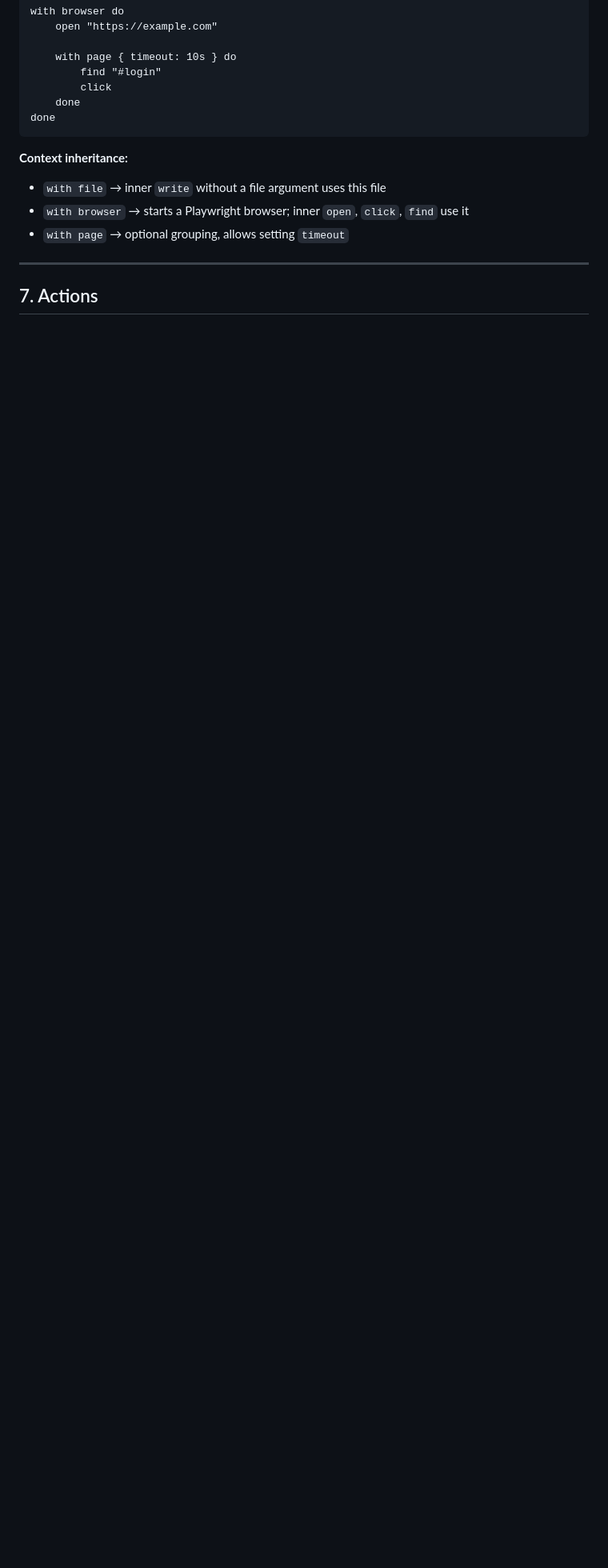
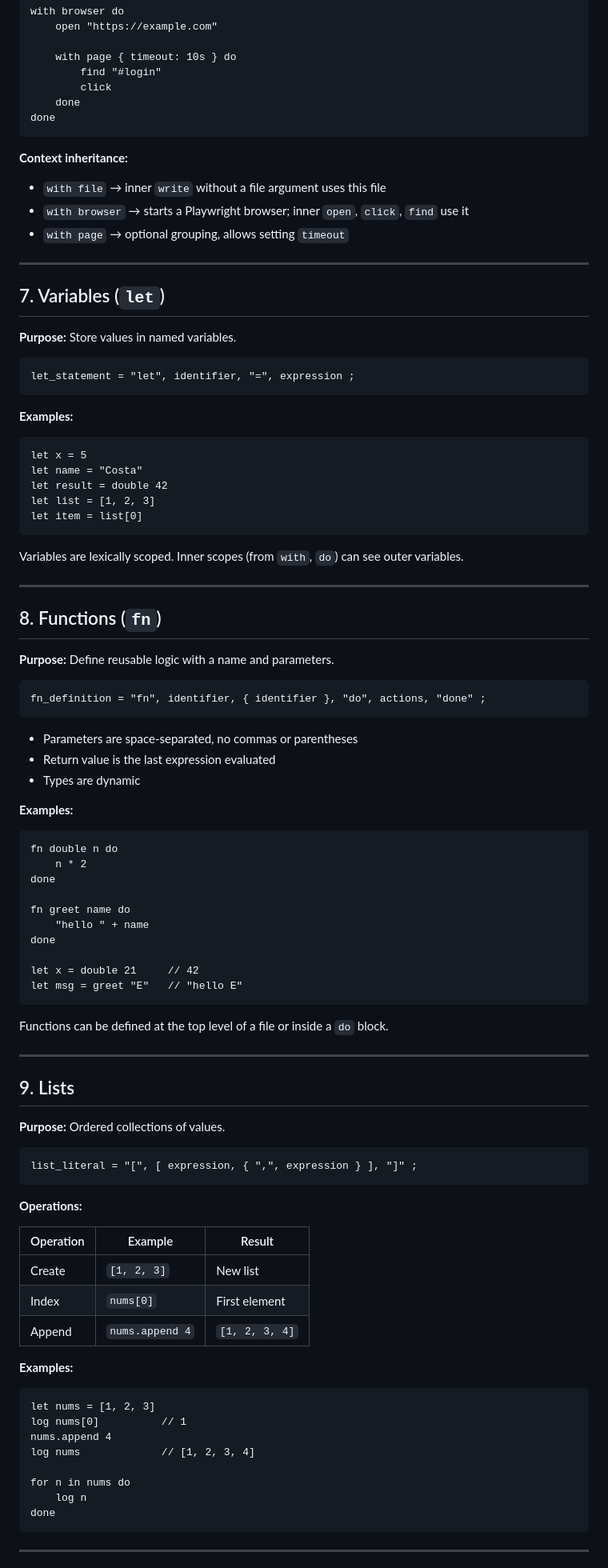
Before and after one commit to costaofficial/e-lang, a Markdown page: SPEC.md, the part around one of its changes. Shown at 80% size. Rendered like a GitHub page; blank space fills up the shorter version.

Commit message:
update GRAMMATICA.md and SPEC.md for v1.0
Lists, loops, modules, expressions, let, fn, for, import —
all grammar rules and spec sections updated.

````diff
--- a/SPEC.md
+++ b/SPEC.md
@@ -139,4 +139,87 @@ done
 
 ---
 
-## 7. Actions
+## 7. Variables (`let`)
+
+**Purpose:** Store values in named variables.
+
+```
+let_statement = "let", identifier, "=", expression ;
+```
+
+**Examples:**
+
+```e
+let x = 5
+let name = "Costa"
+let result = double 42
+let list = [1, 2, 3]
+let item = list[0]
+```
+
+Variables are lexically scoped. Inner scopes (from `with`, `do`) can see outer variables.
+
+---
+
+## 8. Functions (`fn`)
+
+**Purpose:** Define reusable logic with a name and parameters.
+
+```
+fn_definition = "fn", identifier, { identifier }, "do", actions, "done" ;
+```
+
+- Parameters are space-separated, no commas or parentheses
+- Return value is the last expression evaluated
+- Types are dynamic
+
+**Examples:**
+
+```e
+fn double n do
+    n * 2
+done
+
+fn greet name do
+    "hello " + name
+done
+
+let x = double 21     // 42
+let msg = greet "E"   // "hello E"
+```
+
+Functions can be defined at the top level of a file or inside a `do` block.
+
+---
+
+## 9. Lists
+
+**Purpose:** Ordered collections of values.
+
+```
+list_literal = "[", [ expression, { ",", expression } ], "]" ;
+```
+
+**Operations:**
+
+| Operation | Example | Result |
+|-----------|---------|--------|
+| Create | `[1, 2, 3]` | New list |
+| Index | `nums[0]` | First element |
+| Append | `nums.append 4` | `[1, 2, 3, 4]` |
+
+**Examples:**
+
+```e
+let nums = [1, 2, 3]
+log nums[0]          // 1
+nums.append 4
+log nums             // [1, 2, 3, 4]
+
+for n in nums do
+    log n
+done
+```
+
+---
+
````
Also changed, not shown: other parts of SPEC.md (+130 -27 lines), GRAMMATICA.md (+141 -72 lines).
